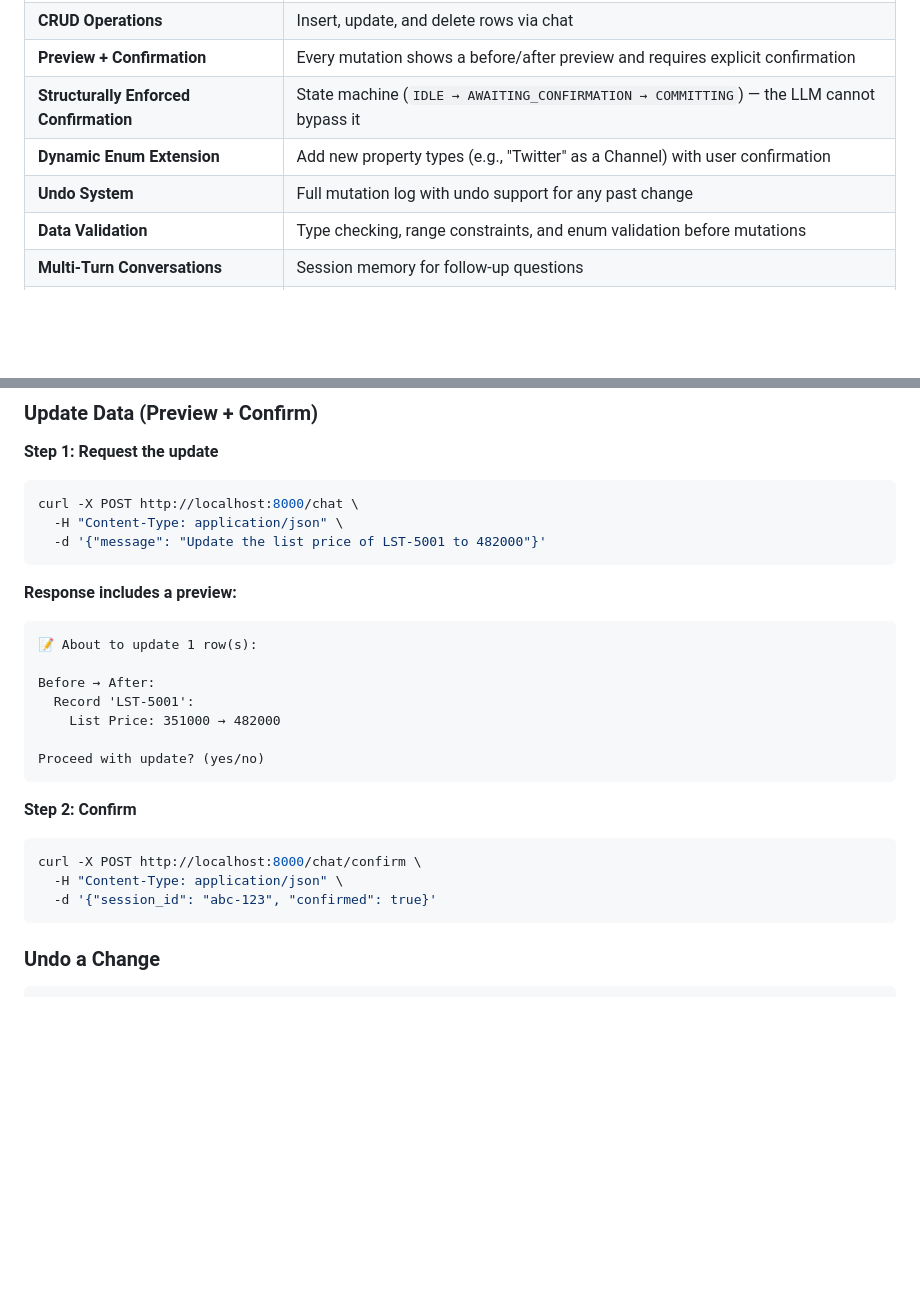
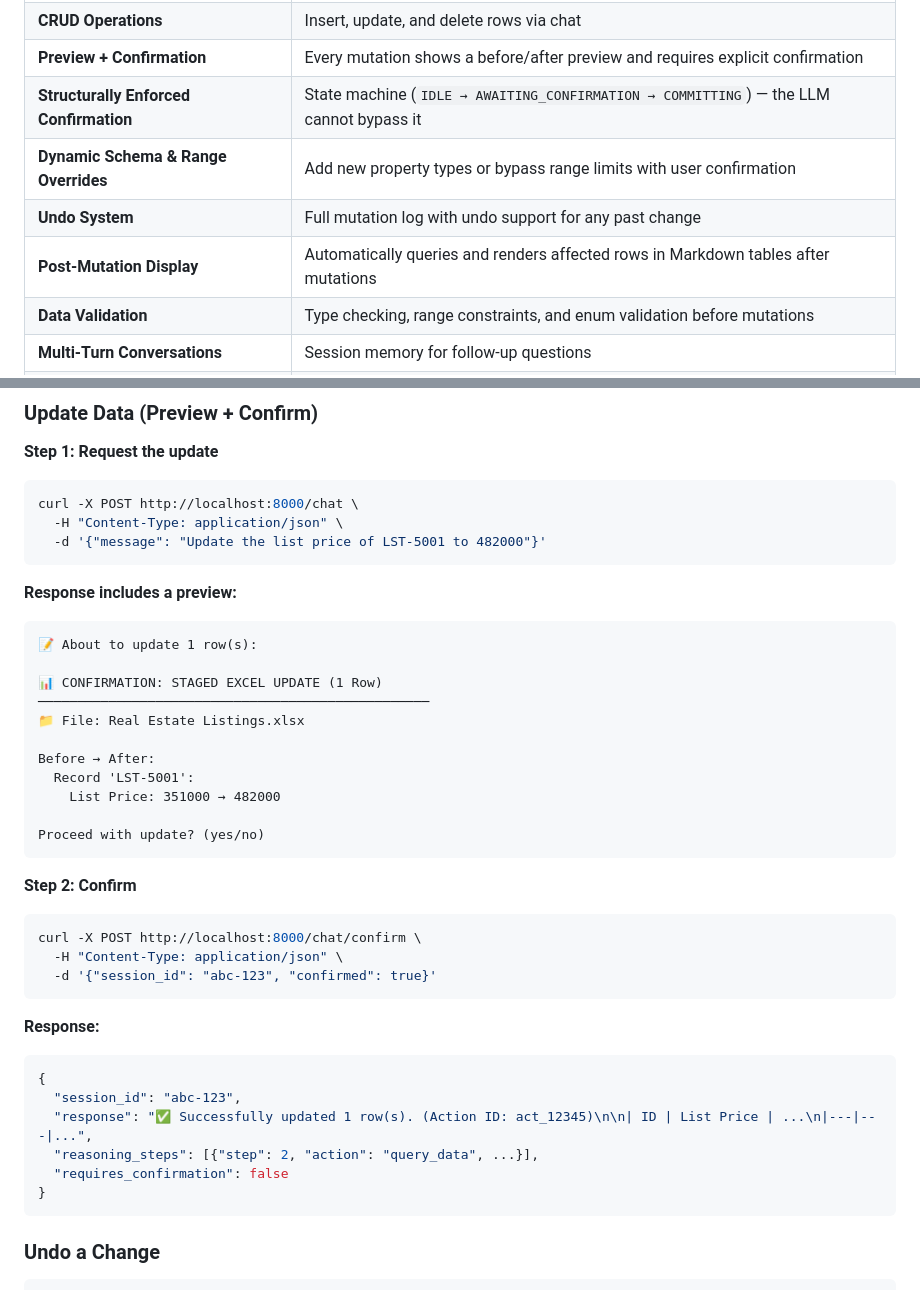
Before and after one commit to MoazEldsouky/Junior-AI-Engineer-Task-AI-assistant, a Markdown page: README.md, 2 parts joined by grey strips. GitHub-like rendering; blank space fills up the shorter version.

Commit message:
feat: extend validation with range overrides, post-mutation result display, and improved confirmation flows

````diff
--- a/README.md
+++ b/README.md
@@ -14,8 +14,9 @@ Built from scratch with **no agent frameworks** (no LangChain, LlamaIndex, etc.)
 | **CRUD Operations**                         | Insert, update, and delete rows via chat                                                 |
 | **Preview + Confirmation**                  | Every mutation shows a before/after preview and requires explicit confirmation           |
 | **Structurally Enforced Confirmation**      | State machine (`IDLE → AWAITING_CONFIRMATION → COMMITTING`) — the LLM cannot bypass it  |
-| **Dynamic Enum Extension**                  | Add new property types (e.g., "Twitter" as a Channel) with user confirmation             |
+| **Dynamic Schema & Range Overrides**        | Add new property types or bypass range limits with user confirmation                     |
 | **Undo System**                             | Full mutation log with undo support for any past change                                  |
+| **Post-Mutation Display**                   | Automatically queries and renders affected rows in Markdown tables after mutations       |
 | **Data Validation**                         | Type checking, range constraints, and enum validation before mutations                   |
 | **Multi-Turn Conversations**                | Session memory for follow-up questions                                                   |
 | **Multiple LLM Providers**                  | Gemini, Groq, OpenRouter, GitHub Models — switch freely                                  |
@@ -126,8 +127,12 @@ curl -X POST http://localhost:8000/chat \
 
 **Response includes a preview:**
 
-```
+```text
 📝 About to update 1 row(s):
+
+📊 CONFIRMATION: STAGED EXCEL UPDATE (1 Row)
+──────────────────────────────────────────────────
+📁 File: Real Estate Listings.xlsx
 
 Before → After:
   Record 'LST-5001':
@@ -142,6 +147,16 @@ Proceed with update? (yes/no)
 curl -X POST http://localhost:8000/chat/confirm \
   -H "Content-Type: application/json" \
   -d '{"session_id": "abc-123", "confirmed": true}'
+```
+
+**Response:**
+```json
+{
+  "session_id": "abc-123",
+  "response": "✅ Successfully updated 1 row(s). (Action ID: act_12345)\n\n| ID | List Price | ...\n|---|---|...",
+  "reasoning_steps": [{"step": 2, "action": "query_data", ...}],
+  "requires_confirmation": false
+}
 ```
 
 ### Undo a Change
````
Also changed, not shown: DECISIONS.md (+21 -20 lines).
